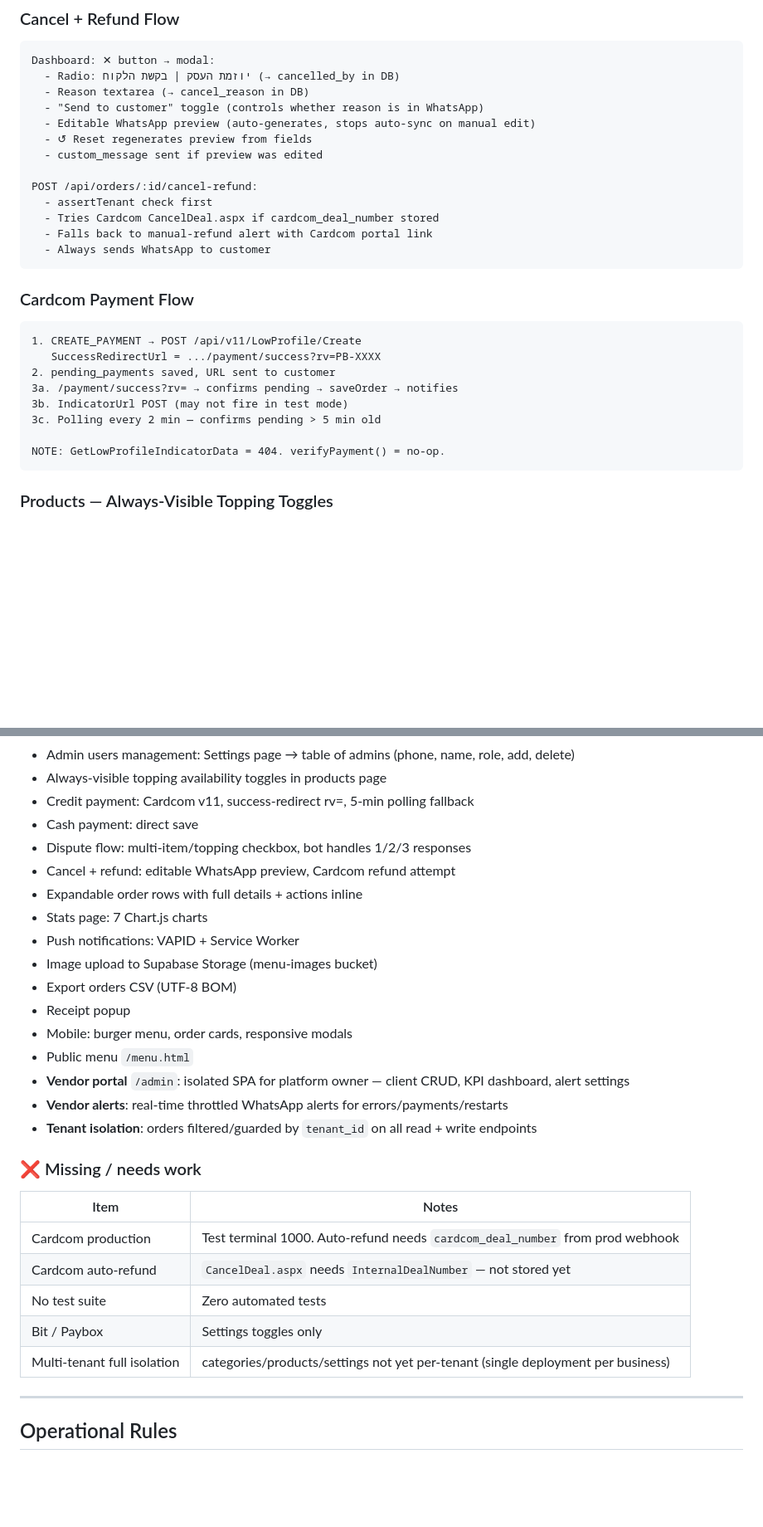
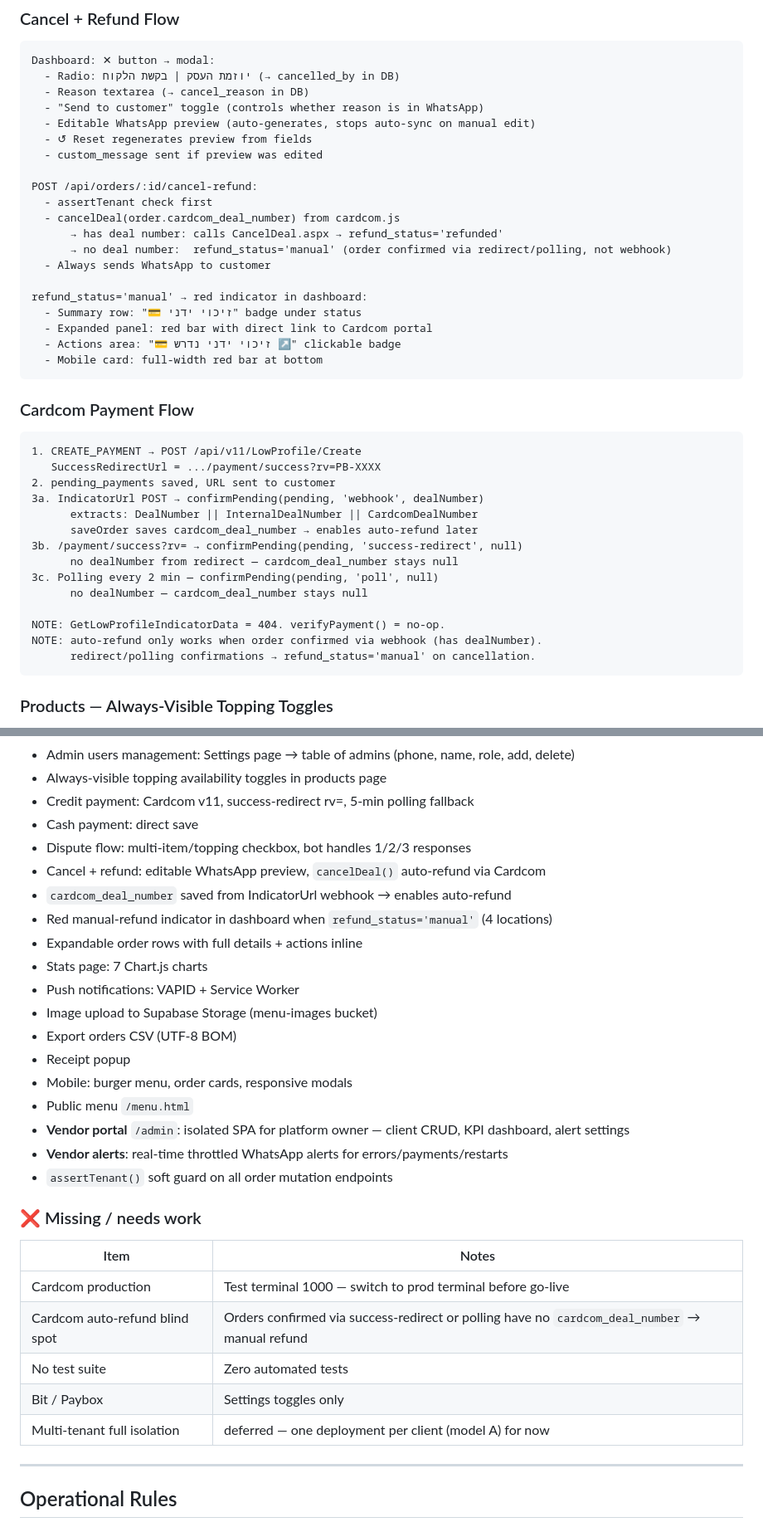
Before and after one commit to monkemoney/pizzabot, a Markdown page: CLAUDE.md, 2 parts joined by grey strips. Shown at 83% size. GitHub-like rendering; blank space fills up the shorter version.

Commit message:
docs: CLAUDE.md — refund flow, cancelDeal(), manual-refund indicator
Co-Authored-By: Claude Sonnet 4.6 <noreply@anthropic.com>

````diff
--- a/CLAUDE.md
+++ b/CLAUDE.md
@@ -340,9 +340,16 @@ Dashboard: ✕ button → modal:
 
 POST /api/orders/:id/cancel-refund:
   - assertTenant check first
-  - Tries Cardcom CancelDeal.aspx if cardcom_deal_number stored
-  - Falls back to manual-refund alert with Cardcom portal link
+  - cancelDeal(order.cardcom_deal_number) from cardcom.js
+      → has deal number: calls CancelDeal.aspx → refund_status='refunded'
+      → no deal number:  refund_status='manual' (order confirmed via redirect/polling, not webhook)
   - Always sends WhatsApp to customer
+
+refund_status='manual' → red indicator in dashboard:
+  - Summary row: "💳 זיכוי ידני" badge under status
+  - Expanded panel: red bar with direct link to Cardcom portal
+  - Actions area: "💳 זיכוי ידני נדרש ↗" clickable badge
+  - Mobile card: full-width red bar at bottom
 ```
 
 ### Cardcom Payment Flow
@@ -351,11 +358,17 @@ POST /api/orders/:id/cancel-refund:
 1. CREATE_PAYMENT → POST /api/v11/LowProfile/Create
    SuccessRedirectUrl = .../payment/success?rv=PB-XXXX
 2. pending_payments saved, URL sent to customer
-3a. /payment/success?rv= → confirms pending → saveOrder → notifies
-3b. IndicatorUrl POST (may not fire in test mode)
-3c. Polling every 2 min — confirms pending > 5 min old
+3a. IndicatorUrl POST → confirmPending(pending, 'webhook', dealNumber)
+      extracts: DealNumber || InternalDealNumber || CardcomDealNumber
+      saveOrder saves cardcom_deal_number → enables auto-refund later
+3b. /payment/success?rv= → confirmPending(pending, 'success-redirect', null)
+      no dealNumber from redirect — cardcom_deal_number stays null
+3c. Polling every 2 min — confirmPending(pending, 'poll', null)
+      no dealNumber — cardcom_deal_number stays null
 
 NOTE: GetLowProfileIndicatorData = 404. verifyPayment() = no-op.
+NOTE: auto-refund only works when order confirmed via webhook (has dealNumber).
+      redirect/polling confirmations → refund_status='manual' on cancellation.
 ```
 
 ### Products — Always-Visible Topping Toggles
@@ -415,7 +428,9 @@ clients            -- platform clients: name, contact_phone, plan, status, notes
 - Credit payment: Cardcom v11, success-redirect rv=, 5-min polling fallback
 - Cash payment: direct save
 - Dispute flow: multi-item/topping checkbox, bot handles 1/2/3 responses
-- Cancel + refund: editable WhatsApp preview, Cardcom refund attempt
+- Cancel + refund: editable WhatsApp preview, `cancelDeal()` auto-refund via Cardcom
+- `cardcom_deal_number` saved from IndicatorUrl webhook → enables auto-refund
+- Red manual-refund indicator in dashboard when `refund_status='manual'` (4 locations)
 - Expandable order rows with full details + actions inline
 - Stats page: 7 Chart.js charts
 - Push notifications: VAPID + Service Worker
@@ -426,16 +441,16 @@ clients            -- platform clients: name, contact_phone, plan, status, notes
 - Public menu `/menu.html`
 - **Vendor portal** `/admin`: isolated SPA for platform owner — client CRUD, KPI dashboard, alert settings
 - **Vendor alerts**: real-time throttled WhatsApp alerts for errors/payments/restarts
-- **Tenant isolation**: orders filtered/guarded by `tenant_id` on all read + write endpoints
+- `assertTenant()` soft guard on all order mutation endpoints
 
 ### ❌ Missing / needs work
 | Item | Notes |
 |------|-------|
-| Cardcom production | Test terminal 1000. Auto-refund needs `cardcom_deal_number` from prod webhook |
-| Cardcom auto-refund | `CancelDeal.aspx` needs `InternalDealNumber` — not stored yet |
+| Cardcom production | Test terminal 1000 — switch to prod terminal before go-live |
+| Cardcom auto-refund blind spot | Orders confirmed via success-redirect or polling have no `cardcom_deal_number` → manual refund |
 | No test suite | Zero automated tests |
 | Bit / Paybox | Settings toggles only |
-| Multi-tenant full isolation | categories/products/settings not yet per-tenant (single deployment per business) |
+| Multi-tenant full isolation | deferred — one deployment per client (model A) for now |
 
 ---
 
````
Also changed, not shown: other parts of CLAUDE.md (+7 -1 lines).
